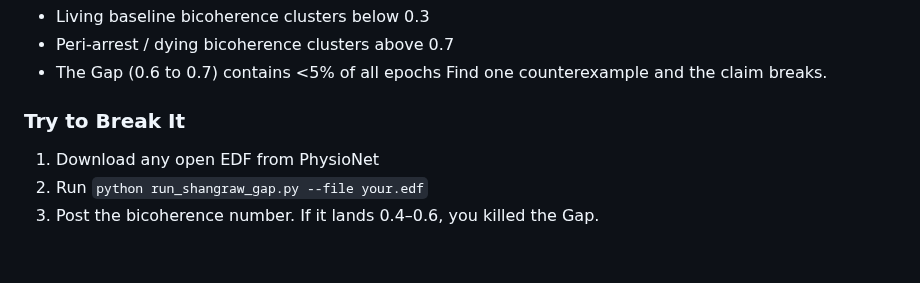
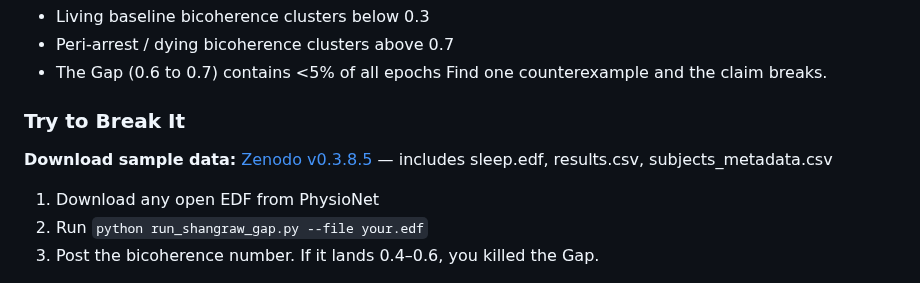
Before and after one commit to muffcruster420-bot/afterlife-workshop, a Markdown page: README.md, the part around the change. GitHub-like rendering; blank space fills up the shorter version.

Commit message:
Add sample data download and testing instructions
Added download link for sample data and instructions to test the Gap.

```diff
--- a/README.md
+++ b/README.md
@@ -368,6 +368,7 @@ For standard 10-20 EEG analyzed in 2-second epochs at 45 Hz:
 Find one counterexample and the claim breaks.
 
 ### Try to Break It
+**Download sample data:** [Zenodo v0.3.8.5](https://doi.org/10.5281/zenodo.20683811) — includes sleep.edf, results.csv, subjects_metadata.csv
 1. Download any open EDF from PhysioNet
 2. Run `python run_shangraw_gap.py --file your.edf`
 3. Post the bicoherence number. If it lands 0.4–0.6, you killed the Gap.
```
